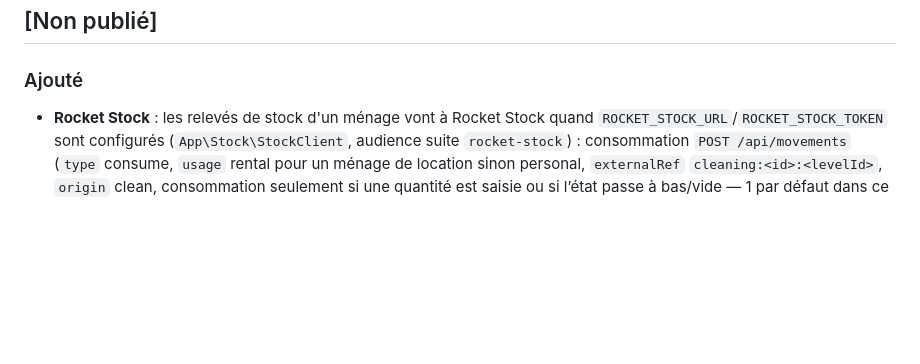
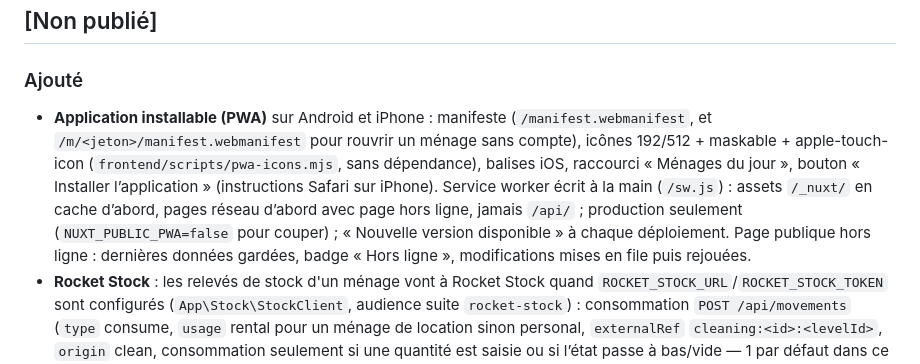
Before and after one commit to fayouz/rocket-clean, a Markdown page: CHANGELOG.md, the part around the change. Rendered like a GitHub page; blank space fills up the shorter version.

```diff
--- a/CHANGELOG.md
+++ b/CHANGELOG.md
@@ -5,6 +5,7 @@ Toutes les évolutions notables de Rocket Clean. Format [Keep a Changelog](https
 ## [Non publié]
 
 ### Ajouté
+- **Application installable (PWA)** sur Android et iPhone : manifeste (`/manifest.webmanifest`, et `/m/<jeton>/manifest.webmanifest` pour rouvrir un ménage sans compte), icônes 192/512 + maskable + apple-touch-icon (`frontend/scripts/pwa-icons.mjs`, sans dépendance), balises iOS, raccourci « Ménages du jour », bouton « Installer l’application » (instructions Safari sur iPhone). Service worker écrit à la main (`/sw.js`) : assets `/_nuxt/` en cache d’abord, pages réseau d’abord avec page hors ligne, jamais `/api/` ; production seulement (`NUXT_PUBLIC_PWA=false` pour couper) ; « Nouvelle version disponible » à chaque déploiement. Page publique hors ligne : dernières données gardées, badge « Hors ligne », modifications mises en file puis rejouées.
 - **Rocket Stock** : les relevés de stock d'un ménage vont à Rocket Stock quand `ROCKET_STOCK_URL`/`ROCKET_STOCK_TOKEN` sont configurés (`App\Stock\StockClient`, audience suite `rocket-stock`) : consommation `POST /api/movements` (`type` consume, `usage` rental pour un ménage de location sinon personal, `externalRef` `cleaning:<id>:<levelId>`, `origin` clean, consommation seulement si une quantité est saisie ou si l’état passe à bas/vide — 1 par défaut dans ce cas) puis état du niveau (`PATCH /api/stock-levels/{id}`). Repli : stock de Rocket Place, sinon aucun (`App\Stock\CleaningStock`).
 - Type de ménage `rental` / `personal` / `maintenance` (défaut `rental` pour un `externalRef` `booking:…`), filtre `?type=`, couleurs dans l'interface.
 - Origine `origin` (`host`, `pms`, `place`, `clean`, `recurrence`) et `originApp` (application appelante) ; une application modifie ses propres ménages et ceux des personnes, pas ceux d'une autre application.
```
Also changed, not shown: README.md (+9 -0 lines), 1 other file.
